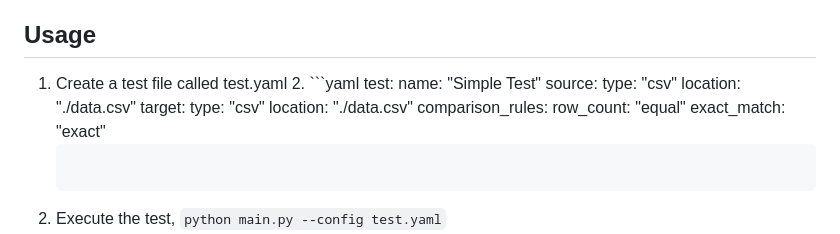
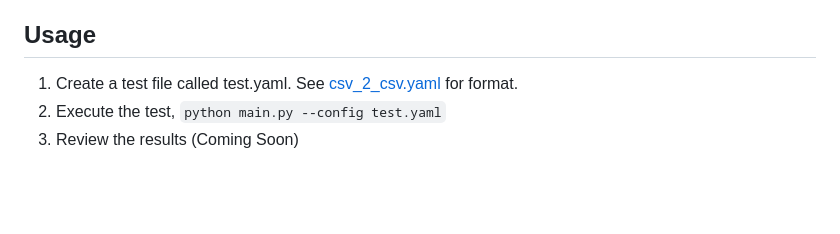
Before and after one commit to Cell-Checker/cell-checker, a Markdown page: README.md, the part around the change. Rendered like a GitHub page; blank space fills up the shorter version.

Commit message:
#2: Relative link to example file

````diff
--- a/README.md
+++ b/README.md
@@ -64,20 +64,7 @@ By working together, we aim to create a robust framework that not only enhances
 
 ## Usage
 
-1. Create a test file called test.yaml
-   2. ```yaml
-      test:
-        name: "Simple Test"
-      source:
-        type: "csv"
-        location: "./data.csv"
-      target:
-        type: "csv"
-        location: "./data.csv"
-        comparison_rules:
-          row_count: "equal"
-          exact_match: "exact"
-      ```
+1. Create a test file called test.yaml. See [csv_2_csv.yaml](data_validation_tests/csv_2_csv.yaml) for format.
 2. Execute the test, ```python main.py --config test.yaml```
 3. Review the results (Coming Soon)
 
````
